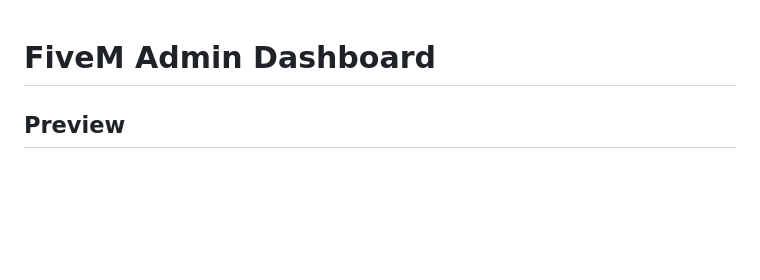
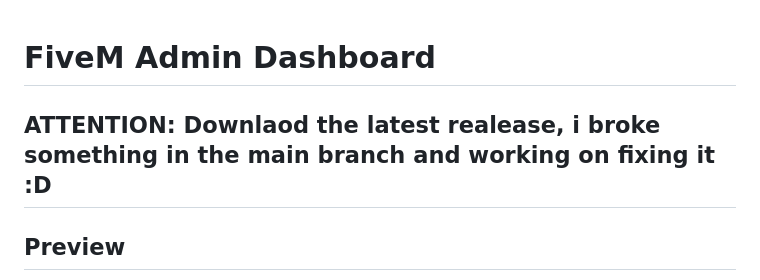
Before and after one commit to push42/fivem_dashboard, a Markdown page: README.md, the part around the change. Drawn GitHub-style; blank space fills up the shorter version.

```diff
--- a/README.md
+++ b/README.md
@@ -1,4 +1,6 @@
 # FiveM Admin Dashboard
+
+## **ATTENTION:** Downlaod the latest realease, i broke something in the main branch and working on fixing it :D
 
 
 ## Preview
```
